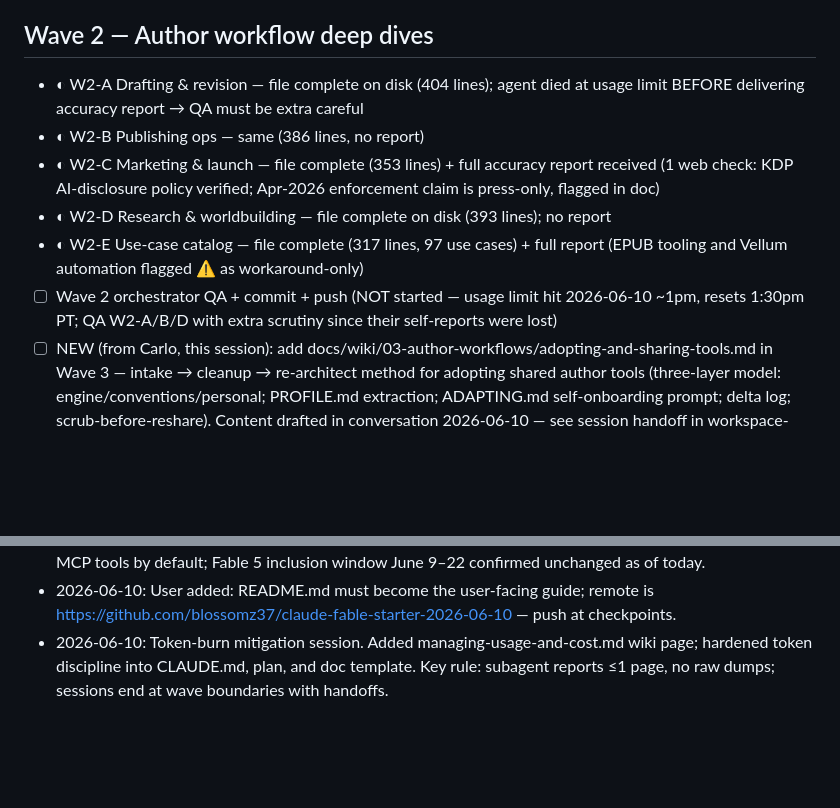
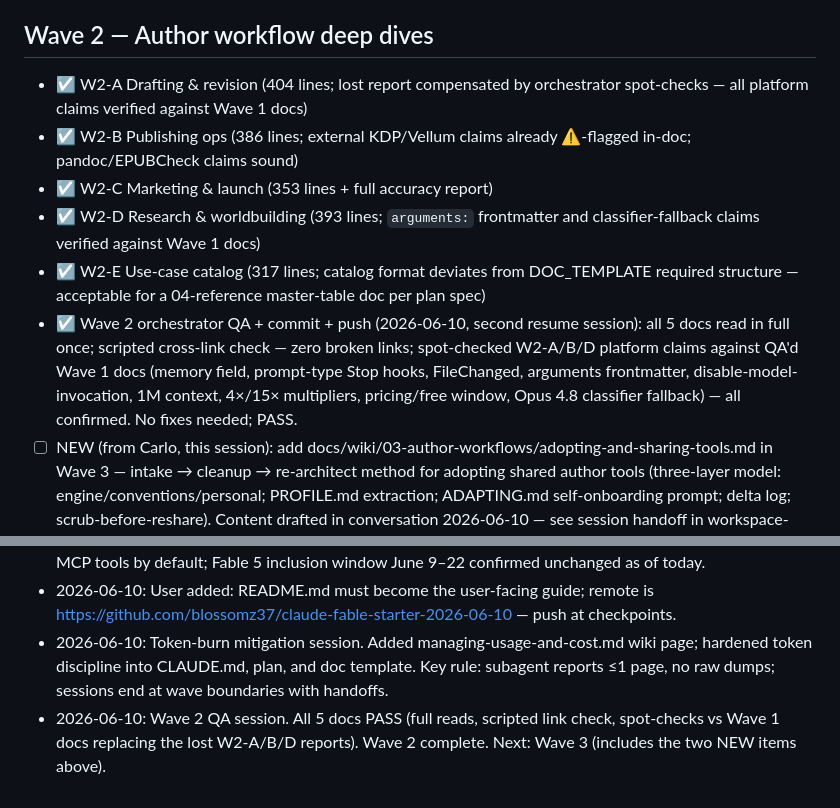
Before and after one commit to blossomz37/claude-fable-starter-2026-06-10, a Markdown page: workspace-agents/PROGRESS.md, 2 parts joined by grey strips. Drawn GitHub-style; blank space fills up the shorter version.

Commit message:
Add Wave 2 QA pass: all 5 author-workflow docs verified, progress + handoff
Co-Authored-By: Claude Fable 5 <noreply@anthropic.com>

```diff
--- a/workspace-agents/PROGRESS.md
+++ b/workspace-agents/PROGRESS.md
@@ -13,18 +13,21 @@ Legend: ☐ not started · ◐ in progress · ☑ done (orchestrator-reviewed)
 - ☑ Wave 1 orchestrator QA + commit (all 10 docs read in full; passed)
 
 ## Wave 2 — Author workflow deep dives
-- ◐ W2-A Drafting & revision — file complete on disk (404 lines); agent died at
-  usage limit BEFORE delivering accuracy report → QA must be extra careful
-- ◐ W2-B Publishing ops — same (386 lines, no report)
-- ◐ W2-C Marketing & launch — file complete (353 lines) + full accuracy report
-  received (1 web check: KDP AI-disclosure policy verified; Apr-2026 enforcement
-  claim is press-only, flagged in doc)
-- ◐ W2-D Research & worldbuilding — file complete on disk (393 lines); no report
-- ◐ W2-E Use-case catalog — file complete (317 lines, 97 use cases) + full report
-  (EPUB tooling and Vellum automation flagged ⚠️ as workaround-only)
-- ☐ Wave 2 orchestrator QA + commit + push (NOT started — usage limit hit
-  2026-06-10 ~1pm, resets 1:30pm PT; QA W2-A/B/D with extra scrutiny since
-  their self-reports were lost)
+- ☑ W2-A Drafting & revision (404 lines; lost report compensated by orchestrator
+  spot-checks — all platform claims verified against Wave 1 docs)
+- ☑ W2-B Publishing ops (386 lines; external KDP/Vellum claims already ⚠️-flagged
+  in-doc; pandoc/EPUBCheck claims sound)
+- ☑ W2-C Marketing & launch (353 lines + full accuracy report)
+- ☑ W2-D Research & worldbuilding (393 lines; `arguments:` frontmatter and
+  classifier-fallback claims verified against Wave 1 docs)
+- ☑ W2-E Use-case catalog (317 lines; catalog format deviates from DOC_TEMPLATE
+  required structure — acceptable for a 04-reference master-table doc per plan spec)
+- ☑ Wave 2 orchestrator QA + commit + push (2026-06-10, second resume session):
+  all 5 docs read in full once; scripted cross-link check — zero broken links;
+  spot-checked W2-A/B/D platform claims against QA'd Wave 1 docs (memory field,
+  prompt-type Stop hooks, FileChanged, arguments frontmatter,
+  disable-model-invocation, 1M context, 4×/15× multipliers, pricing/free window,
+  Opus 4.8 classifier fallback) — all confirmed. No fixes needed; PASS.
 - ☐ NEW (from Carlo, this session): add
   docs/wiki/03-author-workflows/adopting-and-sharing-tools.md in Wave 3 —
   intake → cleanup → re-architect method for adopting shared author tools
@@ -60,3 +63,6 @@ Legend: ☐ not started · ◐ in progress · ☑ done (orchestrator-reviewed)
 - 2026-06-10: Token-burn mitigation session. Added managing-usage-and-cost.md wiki
   page; hardened token discipline into CLAUDE.md, plan, and doc template. Key rule:
   subagent reports ≤1 page, no raw dumps; sessions end at wave boundaries with handoffs.
+- 2026-06-10: Wave 2 QA session. All 5 docs PASS (full reads, scripted link check,
+  spot-checks vs Wave 1 docs replacing the lost W2-A/B/D reports). Wave 2 complete.
+  Next: Wave 3 (includes the two NEW items above).
```
Also changed, not shown: workspace-agents/handoffs/2026-06-10-wave2-qa-session-handoff.md (added, +40 -0 lines).
